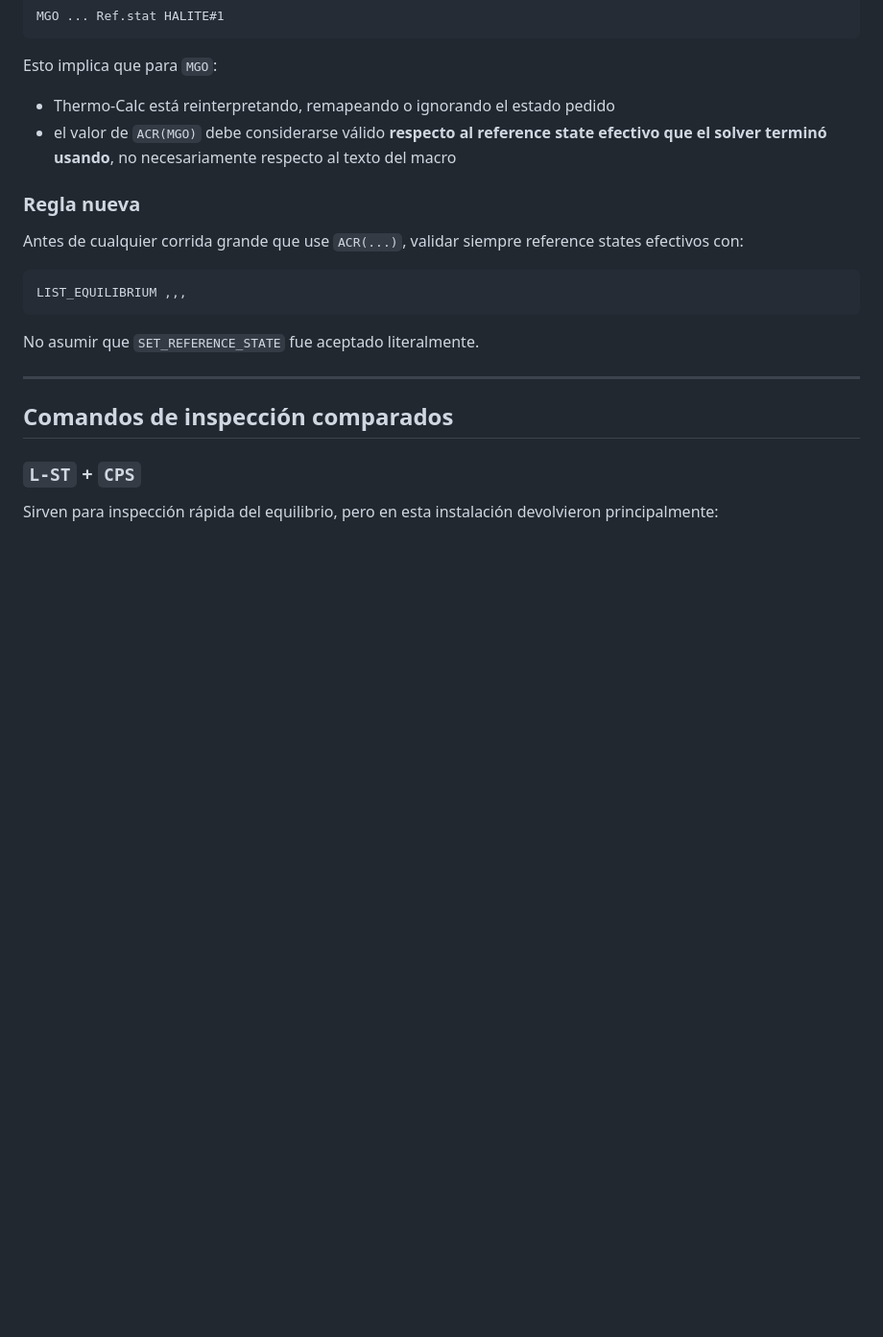
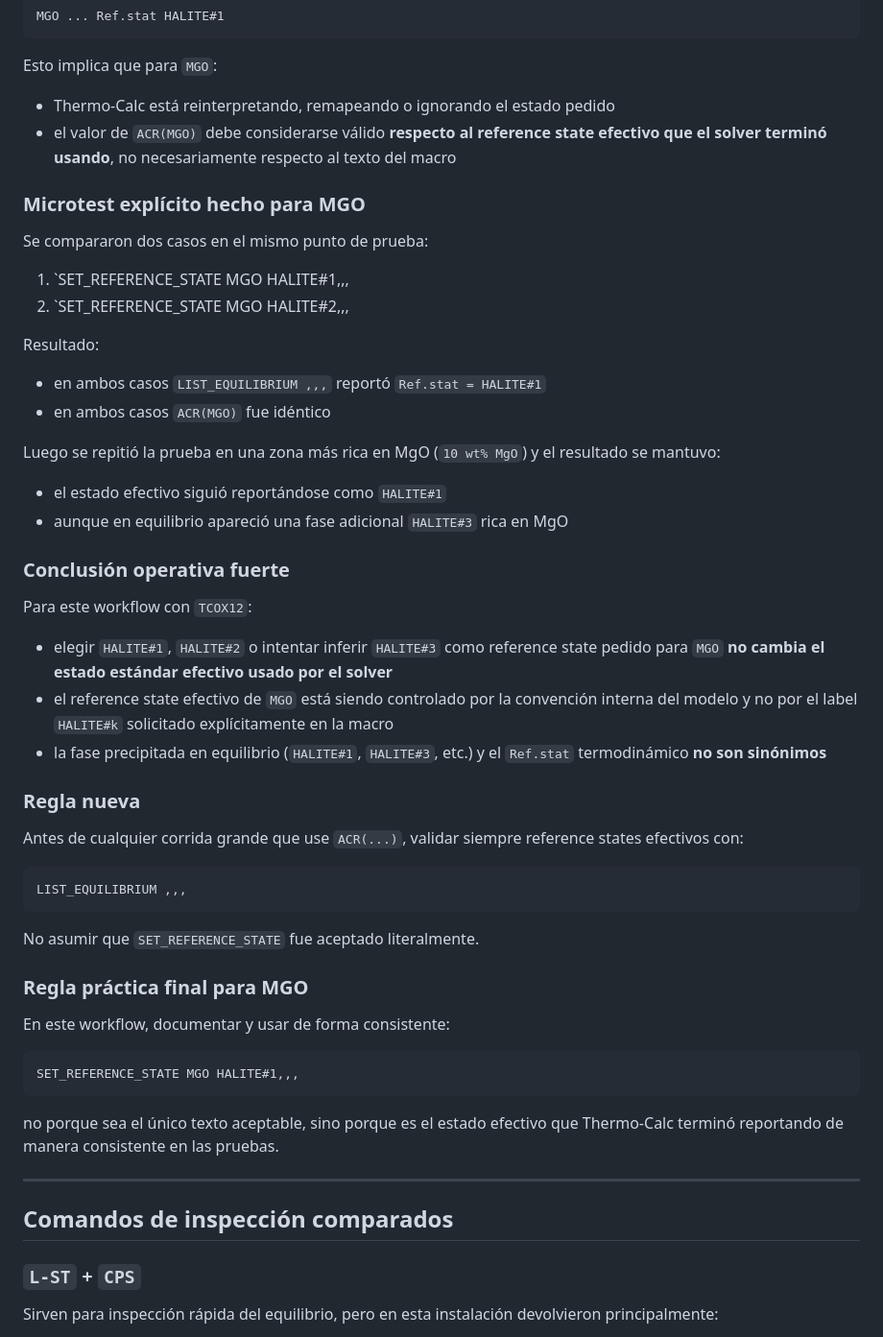
Before and after one commit to Ferd123/OpenClaw-thermocalc-, a Markdown page: thermocalc_agent.md, the part around the change. Shown at 96% size. GitHub-like rendering; blank space fills up the shorter version.

Commit message:
docs: record effective MGO reference-state behavior

````diff
--- a/thermocalc_agent.md
+++ b/thermocalc_agent.md
@@ -748,12 +748,38 @@ Esto implica que para `MGO`:
 - Thermo-Calc está reinterpretando, remapeando o ignorando el estado pedido
 - el valor de `ACR(MGO)` debe considerarse válido **respecto al reference state efectivo que el solver terminó usando**, no necesariamente respecto al texto del macro
 
+### Microtest explícito hecho para MGO
+Se compararon dos casos en el mismo punto de prueba:
+1. `SET_REFERENCE_STATE MGO HALITE#1,,,
+2. `SET_REFERENCE_STATE MGO HALITE#2,,,
+
+Resultado:
+- en ambos casos `LIST_EQUILIBRIUM ,,,` reportó `Ref.stat = HALITE#1`
+- en ambos casos `ACR(MGO)` fue idéntico
+
+Luego se repitió la prueba en una zona más rica en MgO (`10 wt% MgO`) y el resultado se mantuvo:
+- el estado efectivo siguió reportándose como `HALITE#1`
+- aunque en equilibrio apareció una fase adicional `HALITE#3` rica en MgO
+
+### Conclusión operativa fuerte
+Para este workflow con `TCOX12`:
+- elegir `HALITE#1`, `HALITE#2` o intentar inferir `HALITE#3` como reference state pedido para `MGO` **no cambia el estado estándar efectivo usado por el solver**
+- el reference state efectivo de `MGO` está siendo controlado por la convención interna del modelo y no por el label `HALITE#k` solicitado explícitamente en la macro
+- la fase precipitada en equilibrio (`HALITE#1`, `HALITE#3`, etc.) y el `Ref.stat` termodinámico **no son sinónimos**
+
 ### Regla nueva
 Antes de cualquier corrida grande que use `ACR(...)`, validar siempre reference states efectivos con:
 ```text
 LIST_EQUILIBRIUM ,,,
 ```
 No asumir que `SET_REFERENCE_STATE` fue aceptado literalmente.
+
+### Regla práctica final para MGO
+En este workflow, documentar y usar de forma consistente:
+```text
+SET_REFERENCE_STATE MGO HALITE#1,,,
+```
+no porque sea el único texto aceptable, sino porque es el estado efectivo que Thermo-Calc terminó reportando de manera consistente en las pruebas.
 
 ---
 
````
